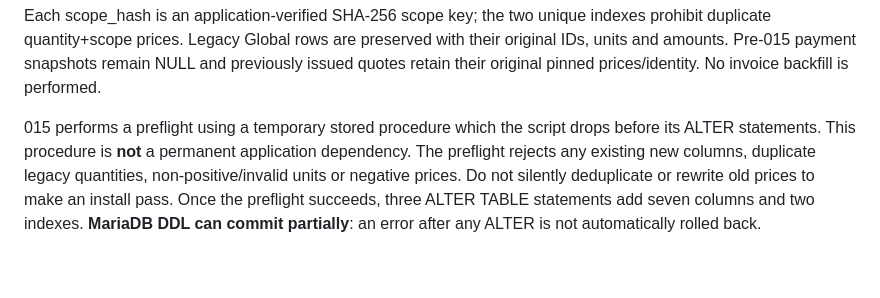
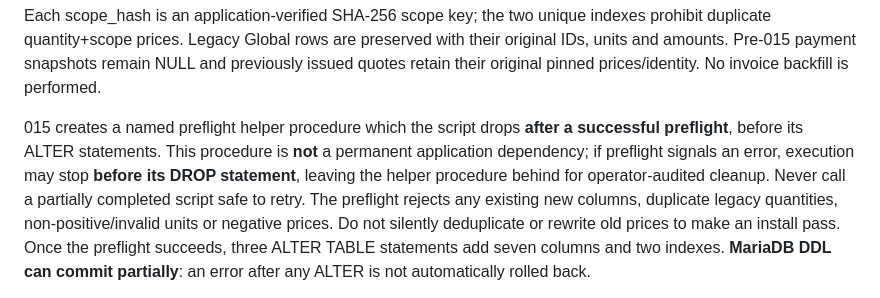
Before and after one commit to ach1992/bot-refactor, a Markdown page: docs/post-v9/RC21-TO-RC22.md, the part around the change. Rendered like a GitHub page; blank space fills up the shorter version.

Commit message:
Clarify failed 015 preflight helper-procedure cleanup

```diff
--- a/docs/post-v9/RC21-TO-RC22.md
+++ b/docs/post-v9/RC21-TO-RC22.md
@@ -38,9 +38,12 @@ are preserved with their original IDs, units and amounts. Pre-015 payment
 snapshots remain NULL and previously issued quotes retain their original
 pinned prices/identity. No invoice backfill is performed.
 
-015 performs a preflight using a temporary stored procedure which the
-script drops before its ALTER statements. This procedure is **not**
-a permanent application dependency. The preflight rejects any existing
+015 creates a named preflight helper procedure which the script drops
+**after a successful preflight**, before its ALTER statements. This
+procedure is **not** a permanent application dependency; if preflight
+signals an error, execution may stop **before its DROP statement**,
+leaving the helper procedure behind for operator-audited cleanup.
+Never call a partially completed script safe to retry. The preflight rejects any existing
 new columns, duplicate legacy quantities, non-positive/invalid units
 or negative prices. Do not silently deduplicate or rewrite old prices
 to make an install pass. Once the preflight succeeds, three ALTER TABLE
```
Also changed, not shown: docs/post-v9/FRESH-INSTALL.md (+1 -1 lines).
